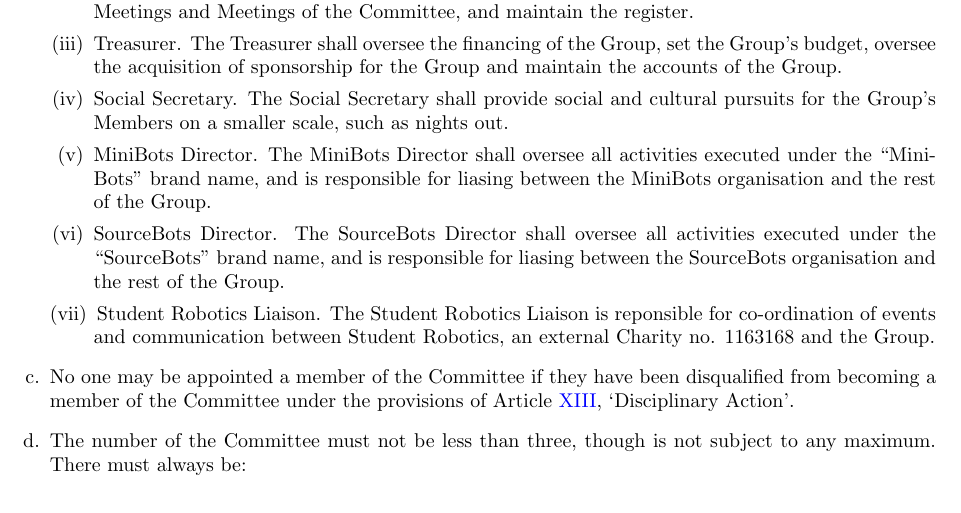
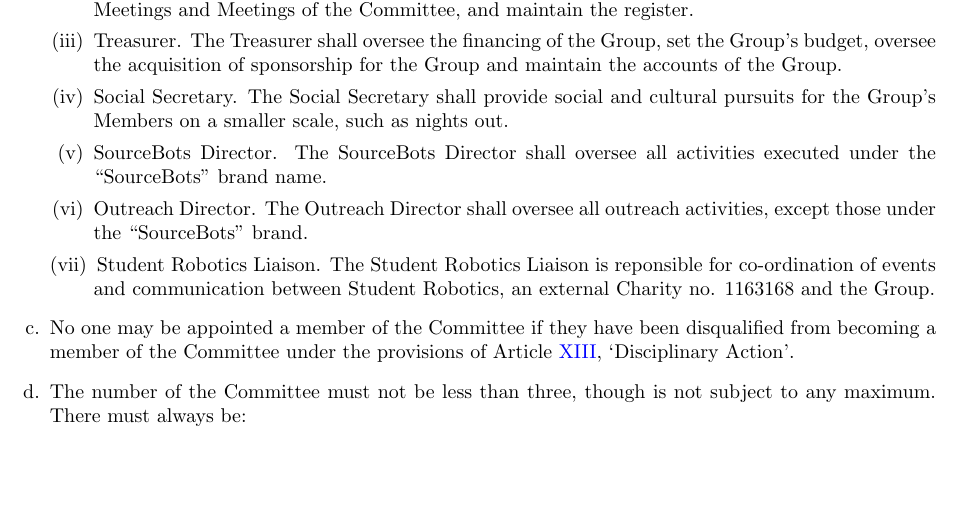
Before and after one commit to s-r-o/constitution, a LaTeX document (latex/constitution.tex): part of page 4 of 9, cut so that both start at the same text, the shorter picture padded with empty space. Compiled offline with pdfLaTeX.

Commit message:
Update committee positions
- Remove Minibots Director
- Add Outreach Director

```diff
--- a/latex/constitution.tex
+++ b/latex/constitution.tex
@@ -148,8 +148,8 @@ The objectives of the Group, `the Objects', are:
         \item Secretary. The Secretary shall oversee the administration of the Group, take minutes at General Meetings and Meetings of the Committee, and maintain the register.
         \item Treasurer. The Treasurer shall oversee the financing of the Group, set the Group's budget, oversee the acquisition of sponsorship for the Group and maintain the accounts of the Group.
         \item Social Secretary. The Social Secretary shall provide social and cultural pursuits for the Group’s Members on a smaller scale, such as nights out.
-        \item MiniBots Director. The MiniBots Director shall oversee all activities executed under the ``MiniBots'' brand name, and is responsible for liasing between the MiniBots organisation and the rest of the Group.
-        \item SourceBots Director. The SourceBots Director shall oversee all activities executed under the ``SourceBots'' brand name, and is responsible for liasing between the SourceBots organisation and the rest of the Group.
+        \item SourceBots Director. The SourceBots Director shall oversee all activities executed under the ``SourceBots'' brand name.
+        \item Outreach Director. The Outreach Director shall oversee all outreach activities, except those under the ``SourceBots'' brand.
         \item Student Robotics Liaison. The Student Robotics Liaison is reponsible for co-ordination of events and communication between Student Robotics, an external Charity no. 1163168 and the Group.
     \end{enumerate}
 
```
